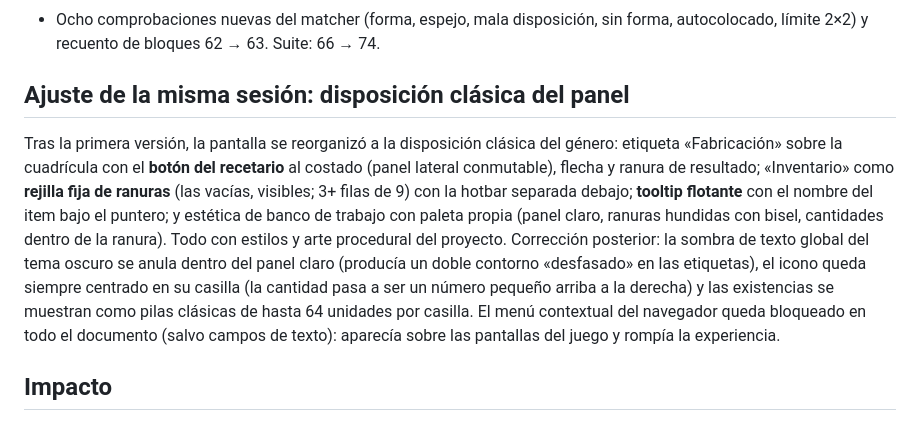
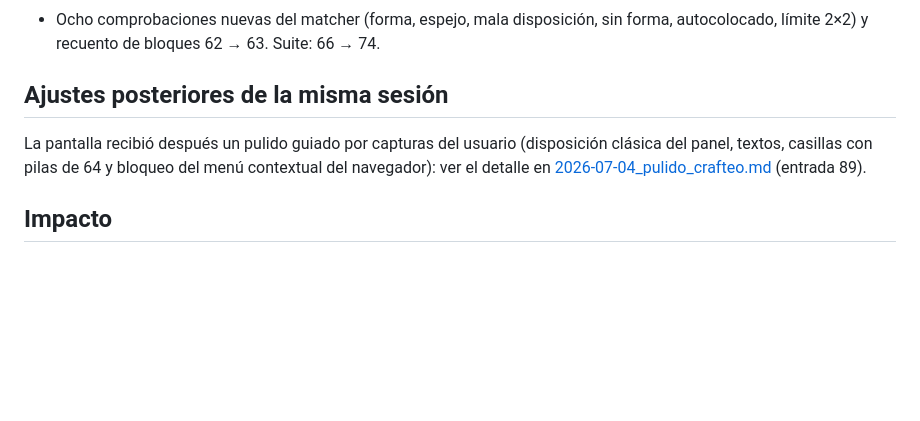
Before and after one commit to jalexiscv/Voxelcraft, a Markdown page: changelogs/2026-07-04_crafteo_cuadricula.md, the part around the change. Rendered like a GitHub page; blank space fills up the shorter version.

```diff
--- a/changelogs/2026-07-04_crafteo_cuadricula.md
+++ b/changelogs/2026-07-04_crafteo_cuadricula.md
@@ -54,23 +54,12 @@ celda, y el producto aparece en la ranura de resultado.
   sin forma, autocolocado, límite 2×2) y recuento de bloques 62 → 63.
   Suite: 66 → 74.
 
-## Ajuste de la misma sesión: disposición clásica del panel
+## Ajustes posteriores de la misma sesión
 
-Tras la primera versión, la pantalla se reorganizó a la disposición clásica
-del género: etiqueta «Fabricación» sobre la cuadrícula con el **botón del
-recetario** al costado (panel lateral conmutable), flecha y ranura de
-resultado; «Inventario» como **rejilla fija de ranuras** (las vacías,
-visibles; 3+ filas de 9) con la hotbar separada debajo; **tooltip flotante**
-con el nombre del item bajo el puntero; y estética de banco de trabajo con
-paleta propia (panel claro, ranuras hundidas con bisel, cantidades dentro de
-la ranura). Todo con estilos y arte procedural del proyecto. Corrección
-posterior: la sombra de texto global del tema oscuro se anula dentro del
-panel claro (producía un doble contorno «desfasado» en las etiquetas), el
-icono queda siempre centrado en su casilla (la cantidad pasa a ser un
-número pequeño arriba a la derecha) y las existencias se muestran como
-pilas clásicas de hasta 64 unidades por casilla. El menú contextual del
-navegador queda bloqueado en todo el documento (salvo campos de texto):
-aparecía sobre las pantallas del juego y rompía la experiencia.
+La pantalla recibió después un pulido guiado por capturas del usuario
+(disposición clásica del panel, textos, casillas con pilas de 64 y bloqueo
+del menú contextual del navegador): ver el detalle en
+[2026-07-04_pulido_crafteo.md](2026-07-04_pulido_crafteo.md) (entrada 89).
 
 ## Impacto
 
```
Also changed, not shown: changelogs/2026-07-04_pulido_crafteo.md (added, +55 -0 lines), changelogs/CHANGELOG.md (+1 -0 lines).
